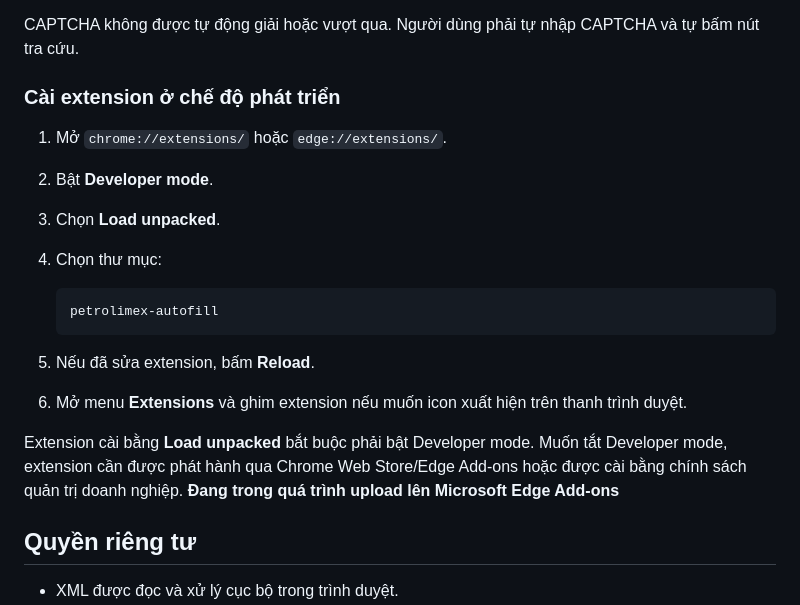
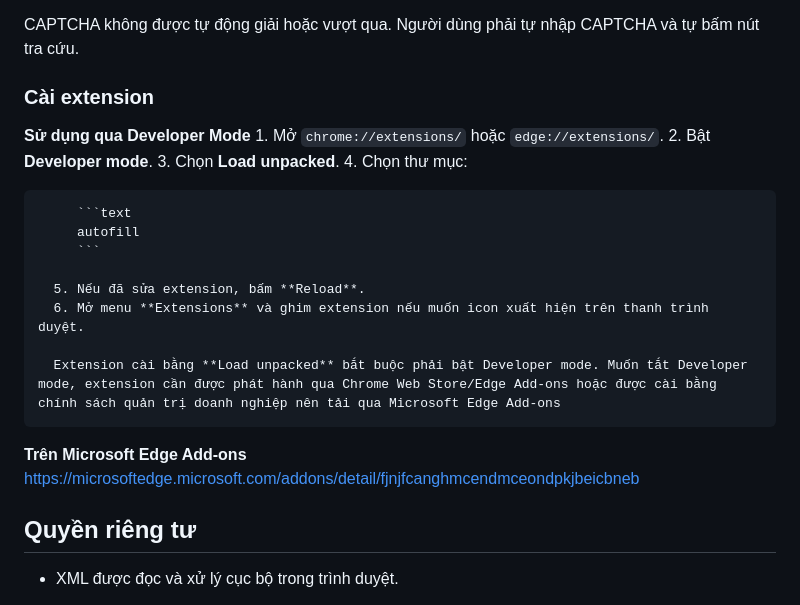
Before and after one commit to lylyhecker/itaxviewer-web, a Markdown page: README.md, the part around the change. Rendered like a GitHub page.

Commit message:
Update README.md with new content and structure

````diff
--- a/README.md
+++ b/README.md
@@ -73,22 +73,23 @@ Extension có thể:
 
 CAPTCHA không được tự động giải hoặc vượt qua. Người dùng phải tự nhập CAPTCHA và tự bấm nút tra cứu.
 
-### Cài extension ở chế độ phát triển
+### Cài extension
+   **Sử dụng qua Developer Mode**
+      1. Mở `chrome://extensions/` hoặc `edge://extensions/`.
+      2. Bật **Developer mode**.
+      3. Chọn **Load unpacked**.
+      4. Chọn thư mục:
 
-1. Mở `chrome://extensions/` hoặc `edge://extensions/`.
-2. Bật **Developer mode**.
-3. Chọn **Load unpacked**.
-4. Chọn thư mục:
+         ```text
+         autofill
+         ```
 
-   ```text
-   petrolimex-autofill
-   ```
+      5. Nếu đã sửa extension, bấm **Reload**.
+      6. Mở menu **Extensions** và ghim extension nếu muốn icon xuất hiện trên thanh trình duyệt.
 
-5. Nếu đã sửa extension, bấm **Reload**.
-6. Mở menu **Extensions** và ghim extension nếu muốn icon xuất hiện trên thanh trình duyệt.
-
-Extension cài bằng **Load unpacked** bắt buộc phải bật Developer mode. Muốn tắt Developer mode, extension cần được phát hành qua Chrome Web Store/Edge Add-ons hoặc được cài bằng chính sách quản trị doanh nghiệp.
-**Đang trong quá trình upload lên Microsoft Edge Add-ons**
+      Extension cài bằng **Load unpacked** bắt buộc phải bật Developer mode. Muốn tắt Developer mode, extension cần được phát hành qua Chrome Web Store/Edge Add-ons hoặc được cài bằng chính sách quản trị doanh nghiệp nên tải qua Microsoft Edge Add-ons
+   **Trên Microsoft Edge Add-ons**
+      https://microsoftedge.microsoft.com/addons/detail/fjnjfcanghmcendmceondpkjbeicbneb
 
 ## Quyền riêng tư
 
````
